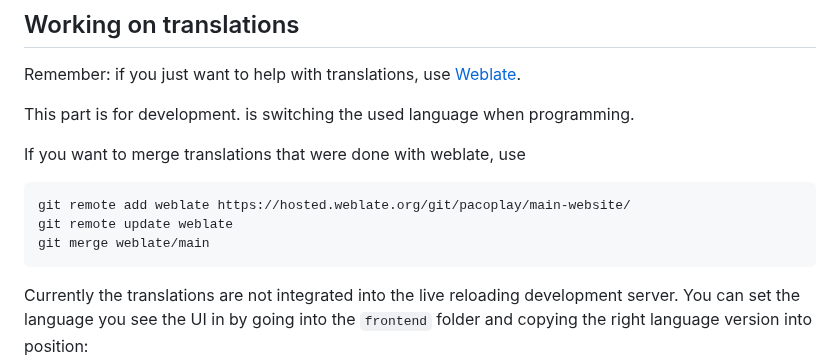
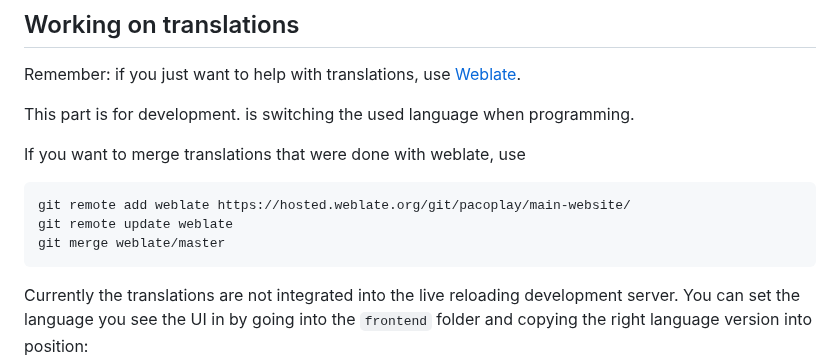
Before and after one commit to kreibaum/pacosako, a Markdown page: README.md, the part around the change. Drawn GitHub-style.

Commit message:
Fix broken merge command in readme.

```diff
--- a/README.md
+++ b/README.md
@@ -70,7 +70,7 @@ If you want to merge translations that were done with weblate, use
 
     git remote add weblate https://hosted.weblate.org/git/pacoplay/main-website/
     git remote update weblate
-    git merge weblate/main
+    git merge weblate/master
 
 Currently the translations are not integrated into the live reloading
 development server. You can set the language you see the UI in by going into
```
